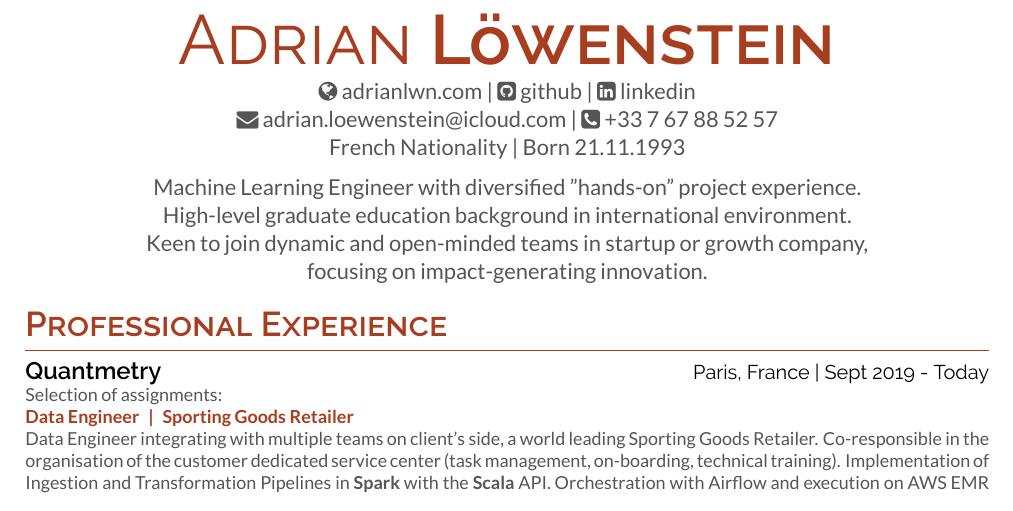
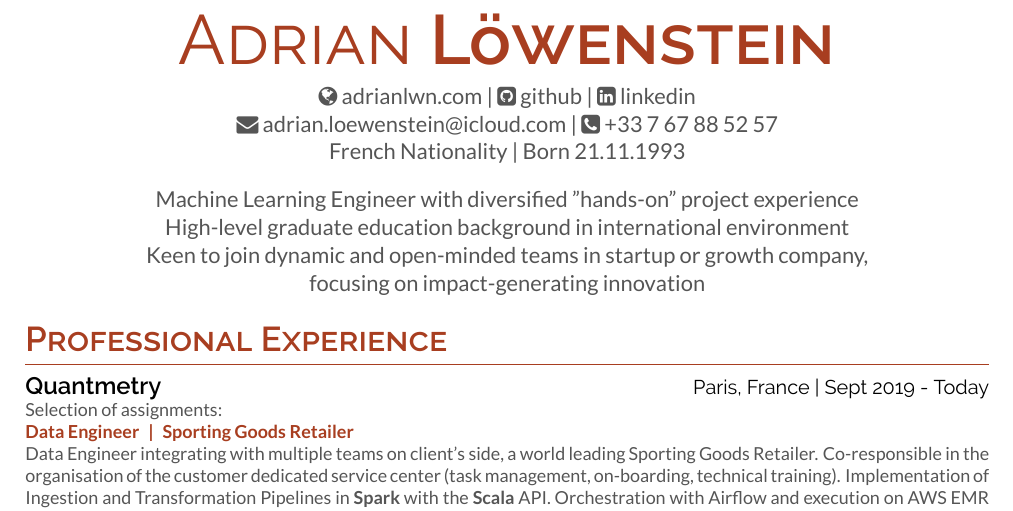
Before and after one commit to adrianlwn/CV_Adrian_EN_2020, a LaTeX document (main.tex): part of page 1 of 2, cut so that both start at the same text. Compiled offline with XeLaTeX.

Commit message:
Updates from Overleaf

```diff
--- a/main.tex
+++ b/main.tex
@@ -1,7 +1,7 @@
 \documentclass{article}
 % Package Imports
 
-\usepackage[a4paper, hmargin=2cm, vmargin=1.5cm]{geometry}
+\usepackage[a4paper, hmargin=2cm, vmargin=1cm]{geometry}
 \usepackage[hidelinks]{hyperref}
 \usepackage[absolute]{textpos}
 \usepackage[UKenglish]{babel}
@@ -93,7 +93,7 @@
 \begin{document}
 %%%%%%%%%%%%%%%%%%%% NAME %%%%%%%%%%%%%%%%%%%%
 
-\namesection{Adrian}{Löwenstein}{\href{https://www.adrianlwn.com}{\faGlobe{} adrianlwn.com} | \href{https://github.com/adrianlwn}{\faGithubSquare{}  github}  | \href{https://www.linkedin.com/in/adrianloewenstein}{\faLinkedinSquare{}  linkedin} \\ \href{mailto:adrian.loewenstein@icloud.com}{\faEnvelope{} adrian.loewenstein@icloud.com} |  \href{tel:+33767885257}{\faPhoneSquare{} +33 7 67 88 52 57}  \\ French Nationality | Born 21.11.1993 \\[6pt] Machine Learning Engineer with diversified "hands-on" project experience.\\ High-level graduate education background in international environment.\\ Keen to join dynamic and open-minded teams in startup or growth company, \\ focusing on impact-generating innovation.}
+\namesection{Adrian}{Löwenstein}{\href{https://www.adrianlwn.com}{\faGlobe{} adrianlwn.com} | \href{https://github.com/adrianlwn}{\faGithubSquare{}  github}  | \href{https://www.linkedin.com/in/adrianloewenstein}{\faLinkedinSquare{}  linkedin} \\ \href{mailto:adrian.loewenstein@icloud.com}{\faEnvelope{} adrian.loewenstein@icloud.com} |  \href{tel:+33767885257}{\faPhoneSquare{} +33 7 67 88 52 57}  \\ French Nationality | Born 21.11.1993 \\[10pt] Machine Learning Engineer with diversified "hands-on" project experience\\ High-level graduate education background in international environment\\ Keen to join dynamic and open-minded teams in startup or growth company, \\ focusing on impact-generating innovation}
 %{``On ne voit bien qu'avec le cœur. L'essentiel est invisible pour les yeux.''}
 
 %%%%%%%%%%%%%%%%%%%%% EXPERIENCE %%%%%%%%%%%%%%%%%%%%%
```
